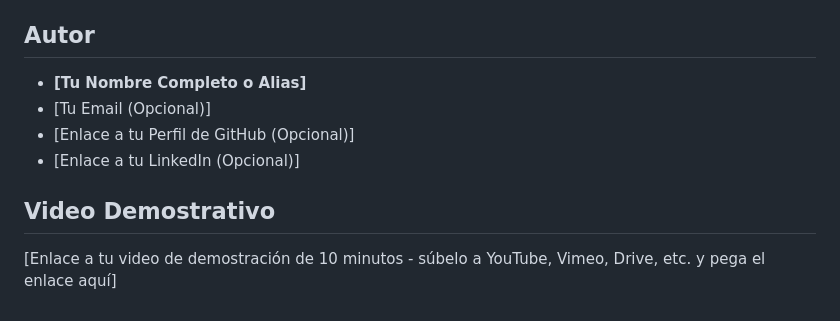
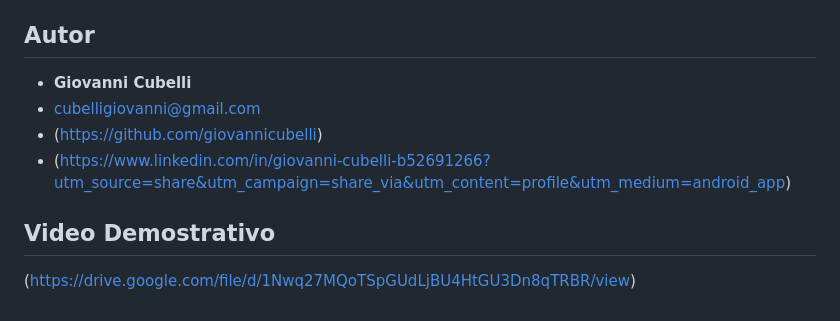
Before and after one commit to giovannicubelli/comic-blog-django, a Markdown page: README.md, the part around the change. Drawn GitHub-style.

```diff
--- a/README.md
+++ b/README.md
@@ -121,11 +121,11 @@ Sigue estos pasos para configurar y ejecutar el proyecto en tu entorno local:
 
 ## Autor
 
-*   **[Tu Nombre Completo o Alias]**
-*   [Tu Email (Opcional)]
-*   [Enlace a tu Perfil de GitHub (Opcional)]
-*   [Enlace a tu LinkedIn (Opcional)]
+*   **Giovanni Cubelli**
+*   cubelligiovanni@gmail.com
+*   (https://github.com/giovannicubelli)
+*   (https://www.linkedin.com/in/giovanni-cubelli-b52691266?utm_source=share&utm_campaign=share_via&utm_content=profile&utm_medium=android_app)
 
 ## Video Demostrativo
 
-[Enlace a tu video de demostración de 10 minutos - súbelo a YouTube, Vimeo, Drive, etc. y pega el enlace aquí]
+(https://drive.google.com/file/d/1Nwq27MQoTSpGUdLjBU4HtGU3Dn8qTRBR/view)
```
